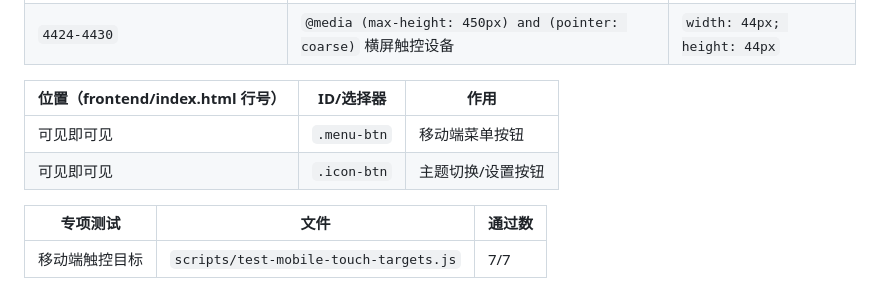
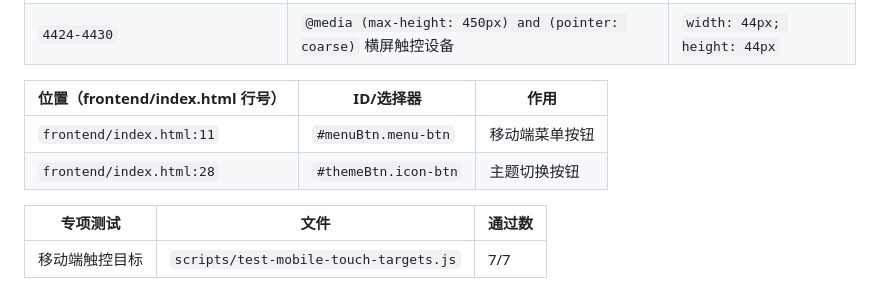
Before and after one commit to Lucifer-141020/ERP-SCUM, a Markdown page: 代码地图.md, the part around the change. Drawn GitHub-style.

Commit message:
docs: correct mobile touch button locations

```diff
--- a/代码地图.md
+++ b/代码地图.md
@@ -75,8 +75,8 @@
 
 | 位置（frontend/index.html 行号） | ID/选择器 | 作用 |
 | --- | --- | --- |
-| 可见即可见 | `.menu-btn` | 移动端菜单按钮 |
-| 可见即可见 | `.icon-btn` | 主题切换/设置按钮 |
+| `frontend/index.html:11` | `#menuBtn.menu-btn` | 移动端菜单按钮 |
+| `frontend/index.html:28` | `#themeBtn.icon-btn` | 主题切换按钮 |
 
 | 专项测试 | 文件 | 通过数 |
 | --- | --- | --- |
```
